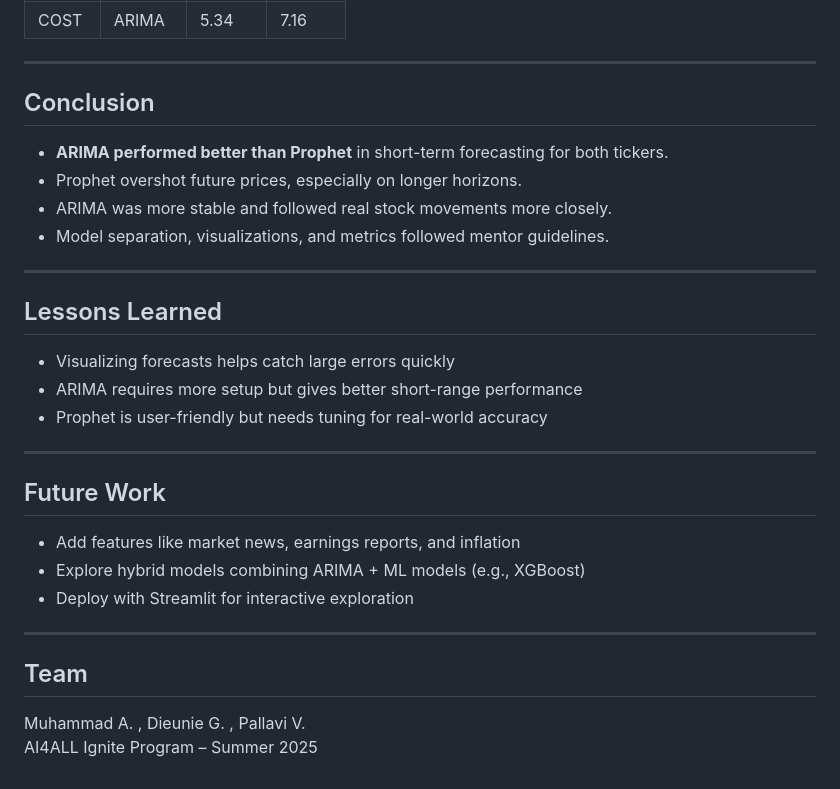
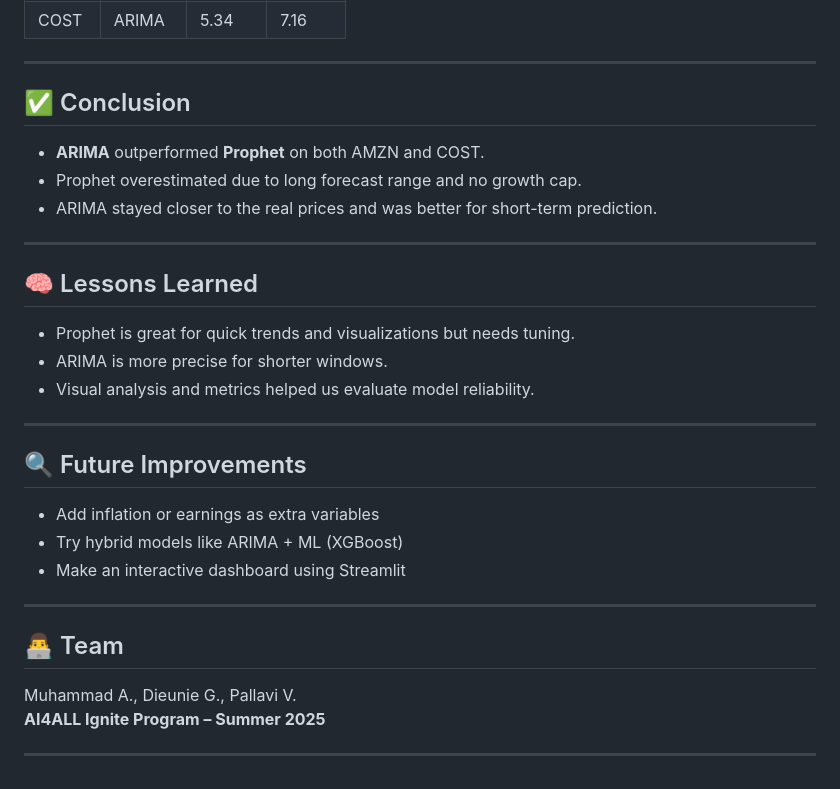
Before and after one commit to Muhammad7839/new-stock-vision, a Markdown page: README.md, the part around one of its changes. Drawn GitHub-style.

```diff
--- a/README.md
+++ b/README.md
@@ -74,32 +87,33 @@ Predict short-term stock price movements and compare the performance of two begi
 
 ---
 
-## Conclusion
+## ✅ Conclusion
 
-- **ARIMA performed better than Prophet** in short-term forecasting for both tickers.
-- Prophet overshot future prices, especially on longer horizons.
-- ARIMA was more stable and followed real stock movements more closely.
-- Model separation, visualizations, and metrics followed mentor guidelines.
+- **ARIMA** outperformed **Prophet** on both AMZN and COST.
+- Prophet overestimated due to long forecast range and no growth cap.
+- ARIMA stayed closer to the real prices and was better for short-term prediction.
 
 ---
 
-## Lessons Learned
+## 🧠 Lessons Learned
 
-- Visualizing forecasts helps catch large errors quickly
-- ARIMA requires more setup but gives better short-range performance
-- Prophet is user-friendly but needs tuning for real-world accuracy
+- Prophet is great for quick trends and visualizations but needs tuning.
+- ARIMA is more precise for shorter windows.
+- Visual analysis and metrics helped us evaluate model reliability.
 
 ---
 
-## Future Work
+## 🔍 Future Improvements
 
-- Add features like market news, earnings reports, and inflation
-- Explore hybrid models combining ARIMA + ML models (e.g., XGBoost)
-- Deploy with Streamlit for interactive exploration
+- Add inflation or earnings as extra variables
+- Try hybrid models like ARIMA + ML (XGBoost)
+- Make an interactive dashboard using Streamlit
 
 ---
 
-## Team
+## 👨‍💻 Team
 
-Muhammad A. , Dieunie G. , Pallavi V.
-AI4ALL Ignite Program – Summer 2025
+Muhammad A., Dieunie G., Pallavi V.
+**AI4ALL Ignite Program – Summer 2025**
+
+---
```
Also changed, not shown: other parts of README.md (+57 -44 lines).
